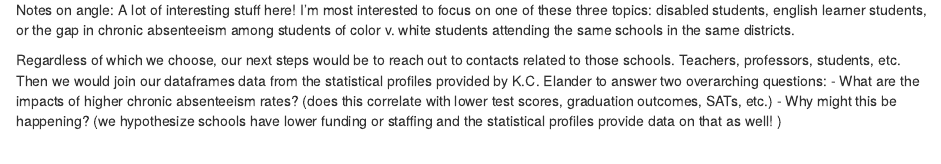
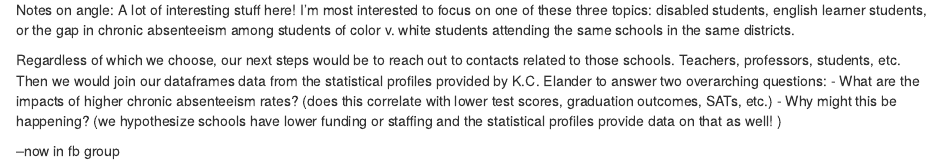
Before and after one commit to heffernanel22/semester_project, an R Markdown document (project.Rmd): the page in a window 1100 px wide, from 13520 px down. Rendered offline with R 4.5, knitr and Pandoc, with nearby package versions; some code elsewhere in the file could not run offline; common packages that the code uses without loading them are loaded.

Commit message:
new message

```diff
--- a/project.Rmd
+++ b/project.Rmd
@@ -456,3 +456,6 @@ Regardless of which we choose, our next steps would be to reach out to contacts
       (does this correlate with lower test scores, graduation outcomes, SATs, etc.)
 - Why might this be happening?
   (we hypothesize schools have lower funding or staffing and the statistical profiles provide data on that as well! )
+
+
+--now in fb group
```
